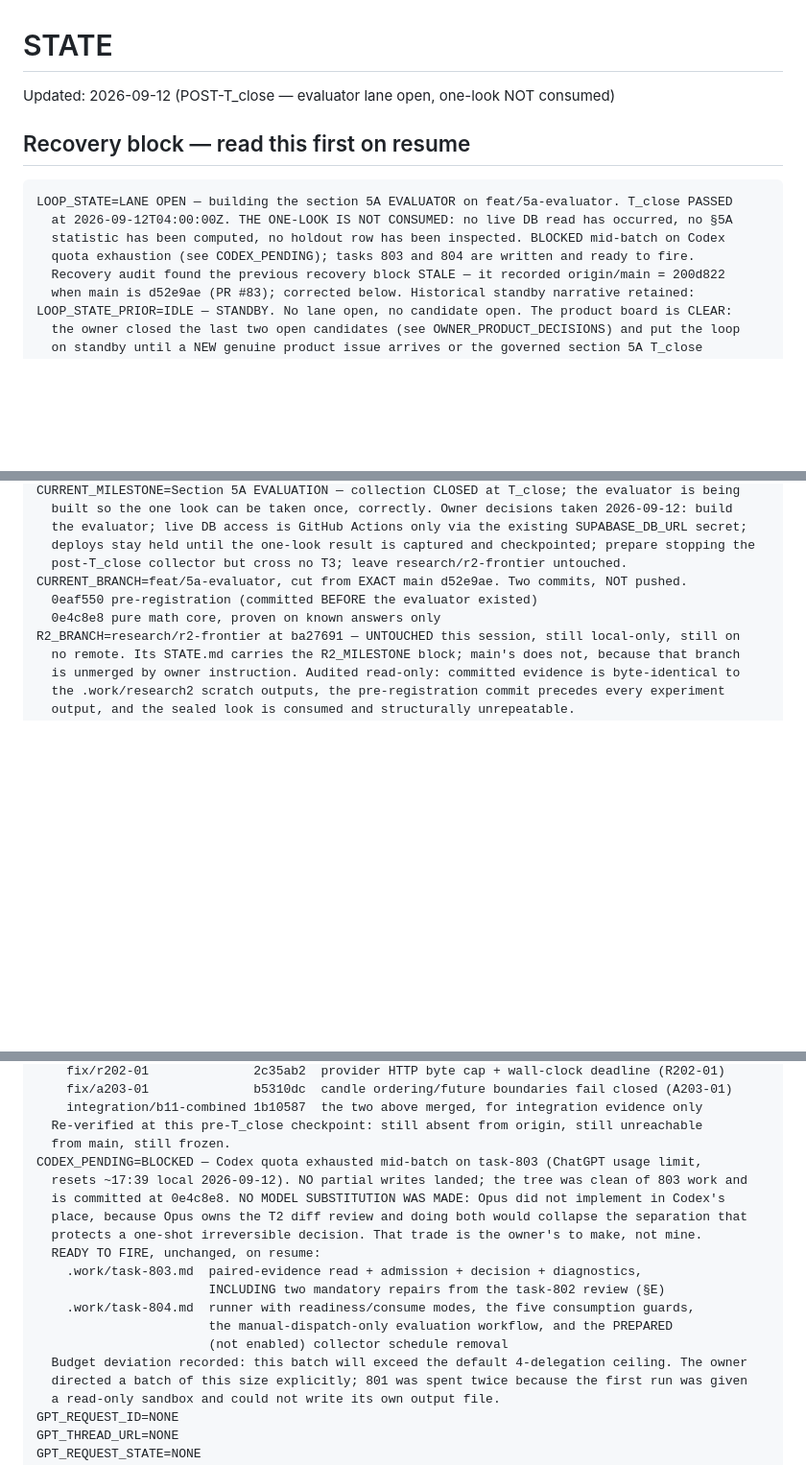
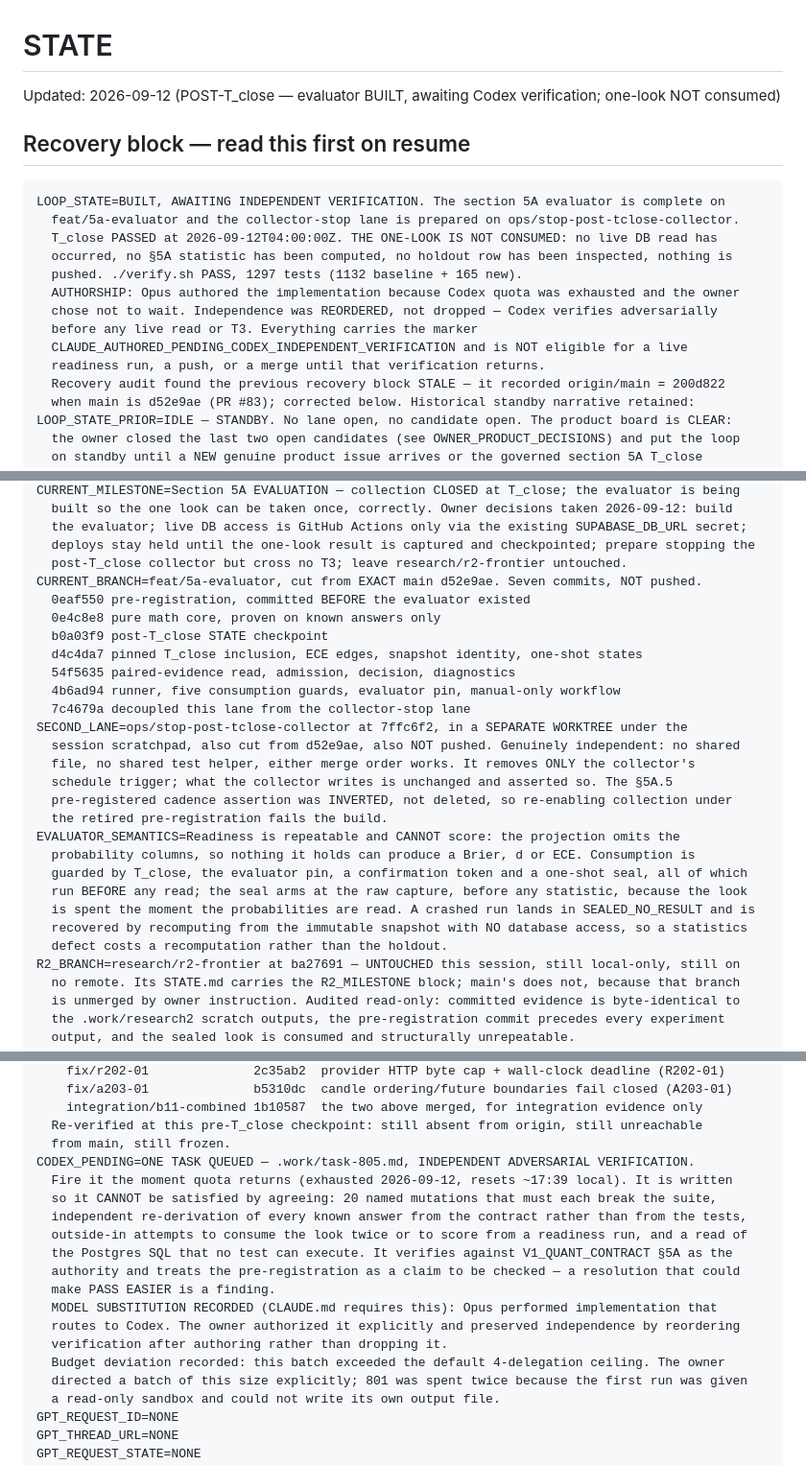
Before and after one commit to tranbeny053-hub/v83-stock-cron, a Markdown page: STATE.md, 3 parts joined by grey strips. Shown at 96% size. Drawn GitHub-style; blank space fills up the shorter version.

Commit message:
docs(state): evaluator built and pinned; verification queued, look unconsumed
The evaluator is complete across both lanes and nothing is pushed. verify.sh passes at
1297 tests, 165 of them new. No database was contacted at any point, no §5A statistic
was computed, and the one look is not consumed.

Records the authorship honestly rather than letting it blur: Opus implemented work that
routes to Codex, the owner authorized that explicitly, and independence was reordered
instead of dropped. Everything carries
CLAUDE_AUTHORED_PENDING_CODEX_INDEPENDENT_VERIFICATION and is ineligible for a live
readiness run, a push or a merge until Codex reports.

task-805 is queued and written so it cannot be satisfied by agreement: twenty named
mutations that must each break the suite, every known answer re-derived from the
contract rather than read off the tests, outside-in attempts to spend the look twice or
to score from a readiness projection, and a review of the Postgres SQL no test can
execute. It verifies against V1_QUANT_CONTRACT §5A as the authority and treats the
pre-registration as a claim to check — any resolution that could make PASS easier is a
finding, including one of mine.

Co-Authored-By: Claude Opus 5 <noreply@anthropic.com>

````diff
--- a/STATE.md
+++ b/STATE.md
@@ -1,13 +1,19 @@
 # STATE
 
-Updated: 2026-09-12 (POST-T_close — evaluator lane open, one-look NOT consumed)
+Updated: 2026-09-12 (POST-T_close — evaluator BUILT, awaiting Codex verification; one-look NOT consumed)
 
 ## Recovery block — read this first on resume
 ```
-LOOP_STATE=LANE OPEN — building the section 5A EVALUATOR on feat/5a-evaluator. T_close PASSED
-  at 2026-09-12T04:00:00Z. THE ONE-LOOK IS NOT CONSUMED: no live DB read has occurred, no §5A
-  statistic has been computed, no holdout row has been inspected. BLOCKED mid-batch on Codex
-  quota exhaustion (see CODEX_PENDING); tasks 803 and 804 are written and ready to fire.
+LOOP_STATE=BUILT, AWAITING INDEPENDENT VERIFICATION. The section 5A evaluator is complete on
+  feat/5a-evaluator and the collector-stop lane is prepared on ops/stop-post-tclose-collector.
+  T_close PASSED at 2026-09-12T04:00:00Z. THE ONE-LOOK IS NOT CONSUMED: no live DB read has
+  occurred, no §5A statistic has been computed, no holdout row has been inspected, nothing is
+  pushed. ./verify.sh PASS, 1297 tests (1132 baseline + 165 new).
+  AUTHORSHIP: Opus authored the implementation because Codex quota was exhausted and the owner
+  chose not to wait. Independence was REORDERED, not dropped — Codex verifies adversarially
+  before any live read or T3. Everything carries the marker
+  CLAUDE_AUTHORED_PENDING_CODEX_INDEPENDENT_VERIFICATION and is NOT eligible for a live
+  readiness run, a push, or a merge until that verification returns.
   Recovery audit found the previous recovery block STALE — it recorded origin/main = 200d822
   when main is d52e9ae (PR #83); corrected below. Historical standby narrative retained:
 LOOP_STATE_PRIOR=IDLE — STANDBY. No lane open, no candidate open. The product board is CLEAR:
@@ -26,9 +32,27 @@ CURRENT_MILESTONE=Section 5A EVALUATION — collection CLOSED at T_close; the ev
   the evaluator; live DB access is GitHub Actions only via the existing SUPABASE_DB_URL secret;
   deploys stay held until the one-look result is captured and checkpointed; prepare stopping the
   post-T_close collector but cross no T3; leave research/r2-frontier untouched.
-CURRENT_BRANCH=feat/5a-evaluator, cut from EXACT main d52e9ae. Two commits, NOT pushed.
-  0eaf550 pre-registration (committed BEFORE the evaluator existed)
+CURRENT_BRANCH=feat/5a-evaluator, cut from EXACT main d52e9ae. Seven commits, NOT pushed.
+  0eaf550 pre-registration, committed BEFORE the evaluator existed
   0e4c8e8 pure math core, proven on known answers only
+  b0a03f9 post-T_close STATE checkpoint
+  d4c4da7 pinned T_close inclusion, ECE edges, snapshot identity, one-shot states
+  54f5635 paired-evidence read, admission, decision, diagnostics
+  4b6ad94 runner, five consumption guards, evaluator pin, manual-only workflow
+  7c4679a decoupled this lane from the collector-stop lane
+SECOND_LANE=ops/stop-post-tclose-collector at 7ffc6f2, in a SEPARATE WORKTREE under the
+  session scratchpad, also cut from d52e9ae, also NOT pushed. Genuinely independent: no shared
+  file, no shared test helper, either merge order works. It removes ONLY the collector's
+  schedule trigger; what the collector writes is unchanged and asserted so. The §5A.5
+  pre-registered cadence assertion was INVERTED, not deleted, so re-enabling collection under
+  the retired pre-registration fails the build.
+EVALUATOR_SEMANTICS=Readiness is repeatable and CANNOT score: the projection omits the
+  probability columns, so nothing it holds can produce a Brier, d or ECE. Consumption is
+  guarded by T_close, the evaluator pin, a confirmation token and a one-shot seal, all of which
+  run BEFORE any read; the seal arms at the raw capture, before any statistic, because the look
+  is spent the moment the probabilities are read. A crashed run lands in SEALED_NO_RESULT and is
+  recovered by recomputing from the immutable snapshot with NO database access, so a statistics
+  defect costs a recomputation rather than the holdout.
 R2_BRANCH=research/r2-frontier at ba27691 — UNTOUCHED this session, still local-only, still on
   no remote. Its STATE.md carries the R2_MILESTONE block; main's does not, because that branch
   is unmerged by owner instruction. Audited read-only: committed evidence is byte-identical to
@@ -289,18 +313,18 @@ FROZEN_POST_T_CLOSE=Three branches are LOCAL-ONLY and frozen until after T_close
     integration/b11-combined 1b10587  the two above merged, for integration evidence only
   Re-verified at this pre-T_close checkpoint: still absent from origin, still unreachable
   from main, still frozen.
-CODEX_PENDING=BLOCKED — Codex quota exhausted mid-batch on task-803 (ChatGPT usage limit,
-  resets ~17:39 local 2026-09-12). NO partial writes landed; the tree was clean of 803 work and
-  is committed at 0e4c8e8. NO MODEL SUBSTITUTION WAS MADE: Opus did not implement in Codex's
-  place, because Opus owns the T2 diff review and doing both would collapse the separation that
-  protects a one-shot irreversible decision. That trade is the owner's to make, not mine.
-  READY TO FIRE, unchanged, on resume:
-    .work/task-803.md  paired-evidence read + admission + decision + diagnostics,
-                       INCLUDING two mandatory repairs from the task-802 review (§E)
-    .work/task-804.md  runner with readiness/consume modes, the five consumption guards,
-                       the manual-dispatch-only evaluation workflow, and the PREPARED
-                       (not enabled) collector schedule removal
-  Budget deviation recorded: this batch will exceed the default 4-delegation ceiling. The owner
+CODEX_PENDING=ONE TASK QUEUED — .work/task-805.md, INDEPENDENT ADVERSARIAL VERIFICATION.
+  Fire it the moment quota returns (exhausted 2026-09-12, resets ~17:39 local). It is written
+  so it CANNOT be satisfied by agreeing: 20 named mutations that must each break the suite,
+  independent re-derivation of every known answer from the contract rather than from the tests,
+  outside-in attempts to consume the look twice or to score from a readiness run, and a read of
+  the Postgres SQL that no test can execute. It verifies against V1_QUANT_CONTRACT §5A as the
+  authority and treats the pre-registration as a claim to be checked — a resolution that could
+  make PASS EASIER is a finding.
+  MODEL SUBSTITUTION RECORDED (CLAUDE.md requires this): Opus performed implementation that
+  routes to Codex. The owner authorized it explicitly and preserved independence by reordering
+  verification after authoring rather than dropping it.
+  Budget deviation recorded: this batch exceeded the default 4-delegation ceiling. The owner
   directed a batch of this size explicitly; 801 was spent twice because the first run was given
   a read-only sandbox and could not write its own output file.
 GPT_REQUEST_ID=NONE
````
Also changed, not shown: other parts of STATE.md (+4 -4 lines).
